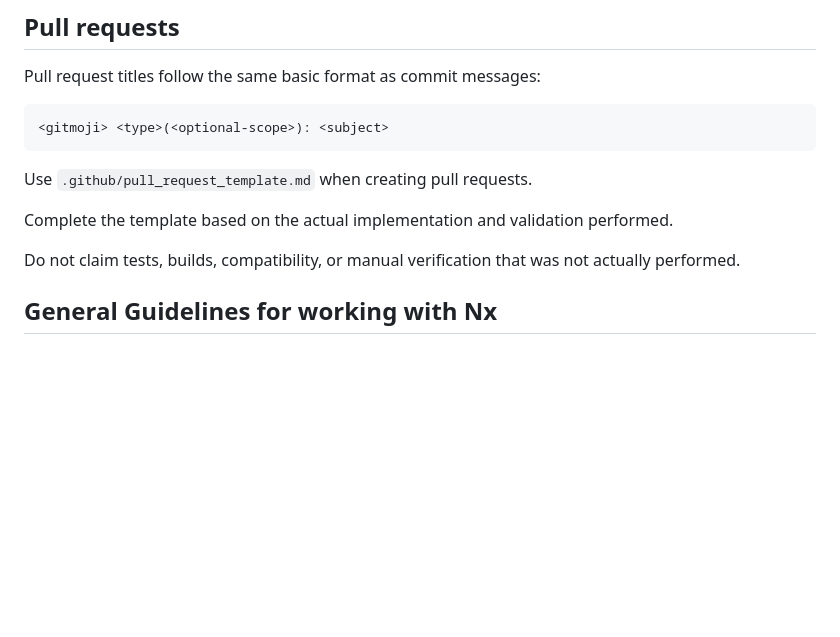
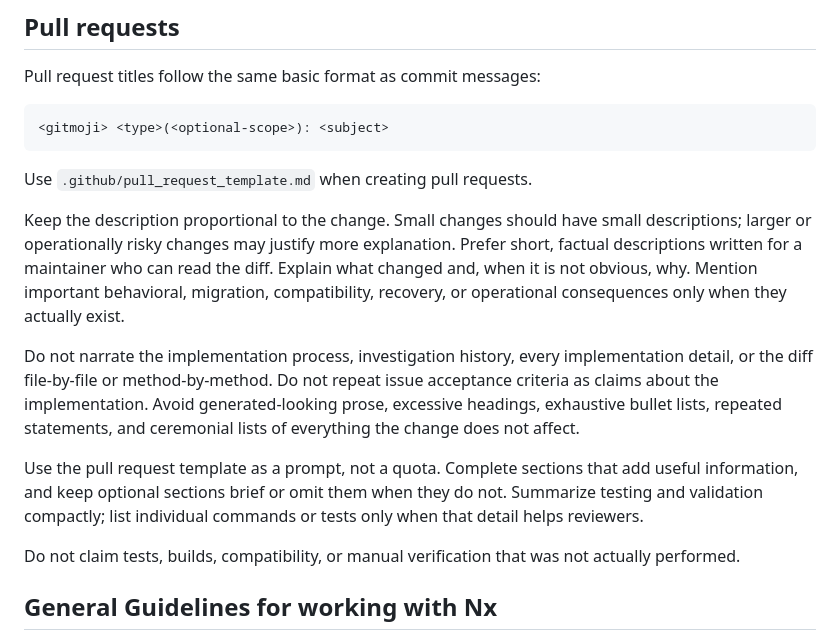
Before and after one commit to bartdelange/playlarr, a Markdown page: AGENTS.md, the part around the change. Rendered like a GitHub page; blank space fills up the shorter version.

Commit message:
📝 chore(repo): Add concise pull request guidance

```diff
--- a/AGENTS.md
+++ b/AGENTS.md
@@ -796,7 +796,11 @@ Pull request titles follow the same basic format as commit messages:
 
 Use `.github/pull_request_template.md` when creating pull requests.
 
-Complete the template based on the actual implementation and validation performed.
+Keep the description proportional to the change. Small changes should have small descriptions; larger or operationally risky changes may justify more explanation. Prefer short, factual descriptions written for a maintainer who can read the diff. Explain what changed and, when it is not obvious, why. Mention important behavioral, migration, compatibility, recovery, or operational consequences only when they actually exist.
+
+Do not narrate the implementation process, investigation history, every implementation detail, or the diff file-by-file or method-by-method. Do not repeat issue acceptance criteria as claims about the implementation. Avoid generated-looking prose, excessive headings, exhaustive bullet lists, repeated statements, and ceremonial lists of everything the change does not affect.
+
+Use the pull request template as a prompt, not a quota. Complete sections that add useful information, and keep optional sections brief or omit them when they do not. Summarize testing and validation compactly; list individual commands or tests only when that detail helps reviewers.
 
 Do not claim tests, builds, compatibility, or manual verification that was not actually performed.
 
```
